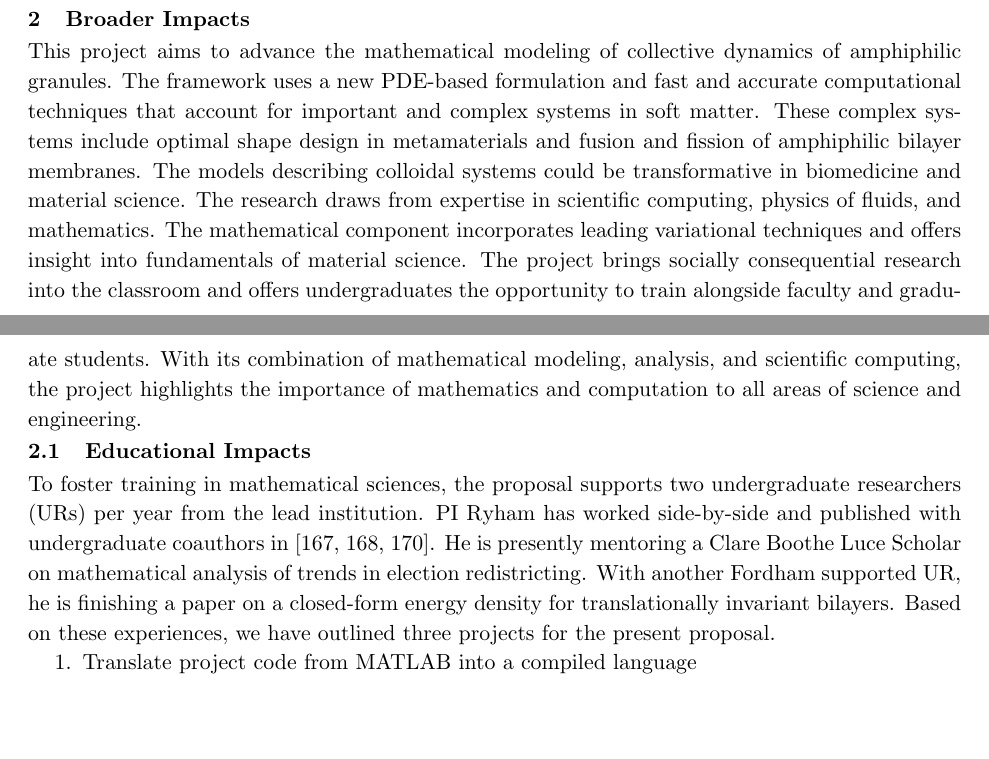
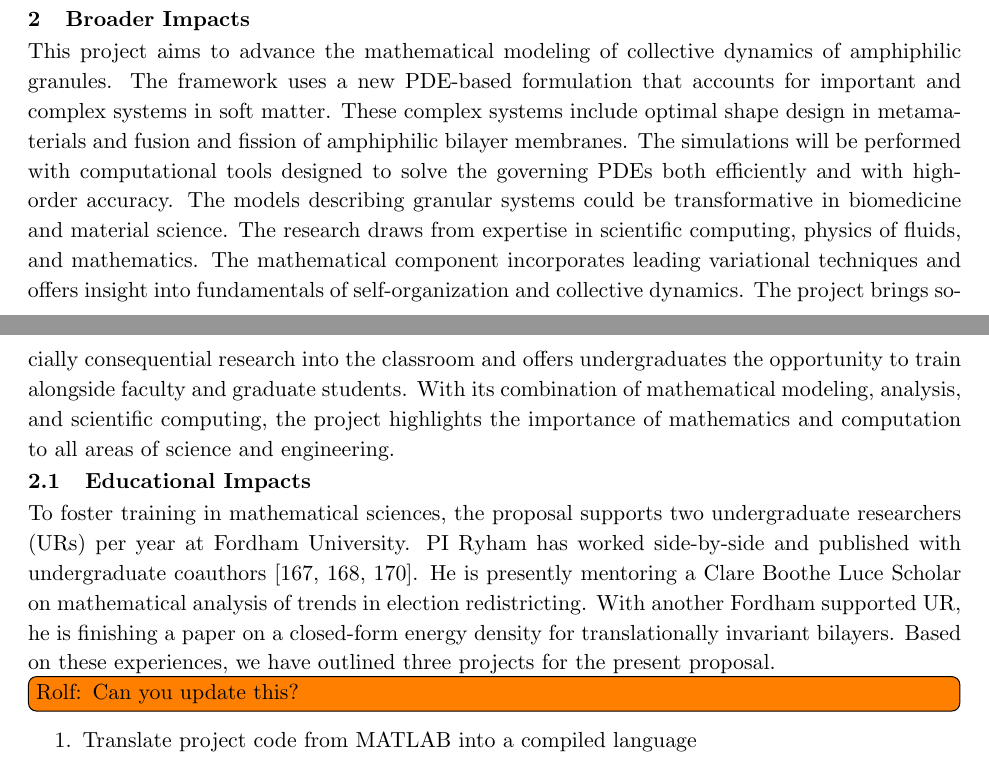
Before and after one commit to quaife/lipid_dynamics, a LaTeX document (NSF2022/Description/description.tex, which reads NSF2022/Description/broaderimpacts.tex): two parts of pages 6 and 7 of 30, joined at a grey line, cut so that both start at the same text, the shorter picture padded with empty space. Compiled offline with pdfLaTeX.

Commit message:
starting braoder impacts

```diff
--- a/NSF2022/Description/broaderimpacts.tex
+++ b/NSF2022/Description/broaderimpacts.tex
@@ -2,78 +2,82 @@
 \label{sec:BroaderImpacts}
 This project aims to advance the mathematical modeling of collective
 dynamics of amphiphilic granules. The framework uses a new PDE-based
-formulation and fast and accurate computational techniques that account
-for important and complex systems in
-soft matter.  These complex systems include
-optimal shape design in metamaterials and fusion and fission of amphiphilic
-bilayer membranes. The models describing colloidal systems could be
-transformative in biomedicine and material science.
-The research draws from
-expertise in scientific computing, physics of fluids, and mathematics. The
-mathematical component incorporates leading variational techniques and offers
-insight into fundamentals of material science. The project brings socially
-consequential research into the classroom and offers
-undergraduates the opportunity to train alongside faculty and graduate students.
-With its combination of mathematical modeling, analysis, and scientific computing,
-the project highlights the importance of mathematics and computation to all areas
-of science and engineering.
+formulation that accounts for important and complex systems in soft
+matter. These complex systems include optimal shape design in
+metamaterials and fusion and fission of amphiphilic bilayer membranes.
+The simulations will be performed with computational tools designed to
+solve the governing PDEs both efficiently and with high-order accuracy.
+The models describing granular systems could be transformative in
+biomedicine and material science. The research draws from expertise in
+scientific computing, physics of fluids, and mathematics. The
+mathematical component incorporates leading variational techniques and
+offers insight into fundamentals of self-organization and collective
+dynamics. The project brings socially consequential research into the
+classroom and offers undergraduates the opportunity to train alongside
+faculty and graduate students. With its combination of mathematical
+modeling, analysis, and scientific computing, the project highlights the
+importance of mathematics and computation to all areas of science and
+engineering.
 
 
 \subsection{Educational Impacts}
 \label{subsec:Educational_plans}
-To foster training in mathematical sciences,
-the proposal supports two undergraduate researchers (URs) per year
-from the lead institution.
-PI Ryham has worked side-by-side and
-published with undergraduate coauthors in
-\cite{RYHAM20112929, RyWaCo13, RyKlYaCo16}.
-He is presently mentoring a Clare Boothe Luce Scholar
-on mathematical analysis of trends in election redistricting.
-With another Fordham supported UR,
-he is finishing a paper on a closed-form
-energy density for translationally invariant bilayers.
-Based on these experiences, we have outlined three projects for the present proposal.
+To foster training in mathematical sciences, the proposal supports two
+undergraduate researchers (URs) per year at Fordham University. PI Ryham
+has worked side-by-side and published with undergraduate
+coauthors~\cite{RYHAM20112929, RyWaCo13, RyKlYaCo16}. He is presently
+mentoring a Clare Boothe Luce Scholar on mathematical analysis of trends
+in election redistricting. With another Fordham supported UR, he is
+finishing a paper on a closed-form energy density for translationally
+invariant bilayers. Based on these experiences, we have outlined three
+projects for the present proposal.
+\todo[inline]{Rolf: Can you update this?}
 \begin{enumerate}[noitemsep,topsep=0pt]
-%\noitemsep
 \item Translate project code from MATLAB into a compiled language
 
 \item Use machine learning to post-process data from the Janus particle self-assembly
 
 \item Mathematically investigate self-assembly in the zero-screen-length limit
-
 \end{enumerate}
-The UR support is for eight summer weeks.
-In addition to collaborating with the PI,
-they will have tutorials and receive training in
-mathematical writing and presentation.
-The URs will have desks and meeting room
-in a recently completed collaboration space
-built for the Mathematics Department.
-As a condition of support,
-they will be required to write a summary report and
-give a presentation in the university's undergraduate
-research symposium.  The PI
-will encourage the
-URs to participate in a national conference.
+The UR support is for eight summer weeks. In addition to collaborating
+with the PI, they will have tutorials and receive training in
+mathematical writing and presentation. The URs will have desks and
+meeting room in a recently completed collaboration space built for the
+Mathematics Department. As a condition of support, they will be required
+to write a summary report and give a presentation in the university's
+undergraduate research symposium. The PI will encourage the URs to
+participate in a national conference.
 
 To meaningfully engage the community, the PIs will prioritize students
 coming from underrepresented groups and specifically target students
 whose socio-economic background prevents them from participating in
-out-of-state research experiences.  PI Ryham will solicit applicants
-from Fordham University's Collegiate Science and Technology Entry
-Program.  Students from the Bronx High School of Science (PI Ryham) and
-Newark Science Park High School (PI Young) will also be encouraged to
-join the research team. PI Quaife will work with undergraduates and high
-school students through the Undergraduate Research Opportunity Program
-and Young Scholar's Program, as he has done in the past.
+out-of-state research experiences. PI Ryham will solicit applicants from
+Fordham University's Collegiate Science and Technology Entry Program.
+Students from the Bronx High School of Science (PI Ryham) and Newark
+Science Park High School (PI Young) will also be encouraged to join the
+research team. PI Quaife will work with undergraduates and high school
+students through the Undergraduate Research Opportunity Program and
+Young Scholar's Program, as he has done in the past.
 
-To maximize vertical integration, the PIs and personnel
-will travel to New York for one or two weeks during the summers.
-Finally, we will create several modules to include in our courses. These
-modules will introduce topics from numerical linear algebra and
-optimization and highlight concrete applications of mathematics
-based on the ideas of the proposal.
+To maximize vertical integration, the PIs and personnel will travel to
+New York for one or two weeks during the summers. Finally, we will
+create several modules to include in our courses. These modules will
+introduce topics from numerical linear algebra and optimization and
+highlight concrete applications of mathematics based on the ideas of the
+proposal.
 
 \section{Intellectual Merit}
 \label{sec:IntellectualMerit}
-The purpose of this research is to reach interesting physical phenomena with less computational cost than molecular dynamics, and account for more general features that continuum theory misses. The main ingredient is defining a nonlocal interaction through the solution of an elliptic boundary value problem that has the phenomenological characteristics of long-range hydrophobic attraction. This minimal model, while intuitive, is quite a general description of amphiphiles in solvent and gives rise to rich phenomena from Janus particle aggregates to correctly predicting elastic properties of bilayer. The technical research tasks include quantifying collective properties of amphiphilic ensembles, improving on mathematical models, efficient, high-order numerical algorithms for large-scale simulations, and incorporating external fields through electric charge.
+The purpose of this research is to reach interesting physical phenomena
+with less computational cost than molecular dynamics, and account for
+more general features that continuum theory misses. The main ingredient
+is defining a nonlocal interaction through the solution of an elliptic
+boundary value problem that has the phenomenological characteristics of
+long-range hydrophobic attraction. This minimal model, while intuitive,
+is quite a general description of amphiphiles in solvent and gives rise
+to rich phenomena from Janus particle aggregates to correctly predicting
+elastic properties of bilayer. The technical research tasks include
+quantifying collective properties of amphiphilic ensembles, improving on
+mathematical models, efficient, high-order numerical algorithms for
+large-scale simulations, and incorporating external fields through
+electric charge.
```
